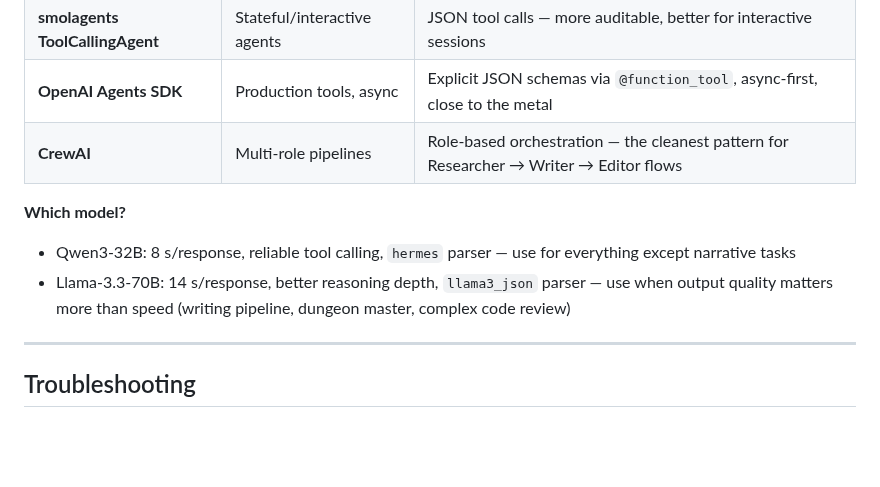
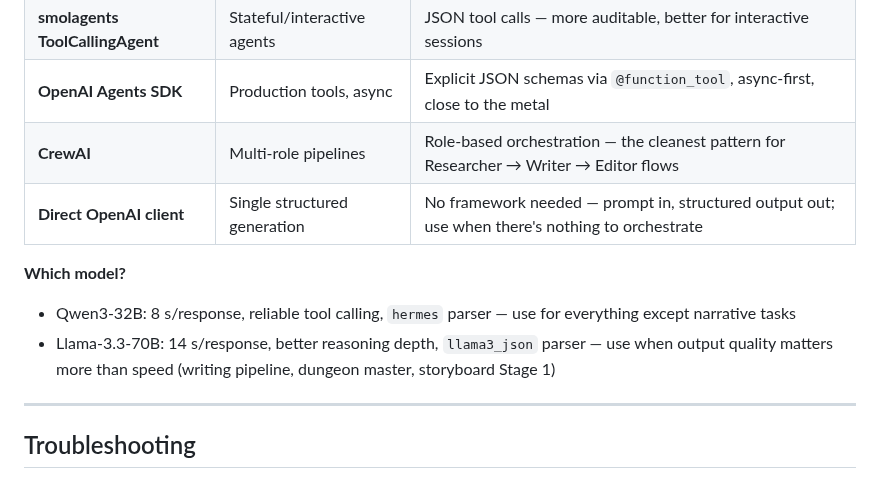
Before and after one commit to tenstorrent/tt-vscode-toolkit, a Markdown page: content/lessons/qb2-local-agents.md, the part around one of its changes. Drawn GitHub-style; blank space fills up the shorter version.

```diff
--- a/content/lessons/qb2-local-agents.md
+++ b/content/lessons/qb2-local-agents.md
@@ -1268,11 +1273,12 @@ print(asyncio.run(Runner.run(agent, "Summarize ~/code/tt-agents/README.md")).fin
 | **smolagents ToolCallingAgent** | Stateful/interactive agents | JSON tool calls — more auditable, better for interactive sessions |
 | **OpenAI Agents SDK** | Production tools, async | Explicit JSON schemas via `@function_tool`, async-first, close to the metal |
 | **CrewAI** | Multi-role pipelines | Role-based orchestration — the cleanest pattern for Researcher → Writer → Editor flows |
+| **Direct OpenAI client** | Single structured generation | No framework needed — prompt in, structured output out; use when there's nothing to orchestrate |
 
 **Which model?**
 
 - Qwen3-32B: 8 s/response, reliable tool calling, `hermes` parser — use for everything except narrative tasks
-- Llama-3.3-70B: 14 s/response, better reasoning depth, `llama3_json` parser — use when output quality matters more than speed (writing pipeline, dungeon master, complex code review)
+- Llama-3.3-70B: 14 s/response, better reasoning depth, `llama3_json` parser — use when output quality matters more than speed (writing pipeline, dungeon master, storyboard Stage 1)
 
 ---
 
```
Also changed, not shown: other parts of content/lessons/qb2-local-agents.md (+17 -10 lines).
